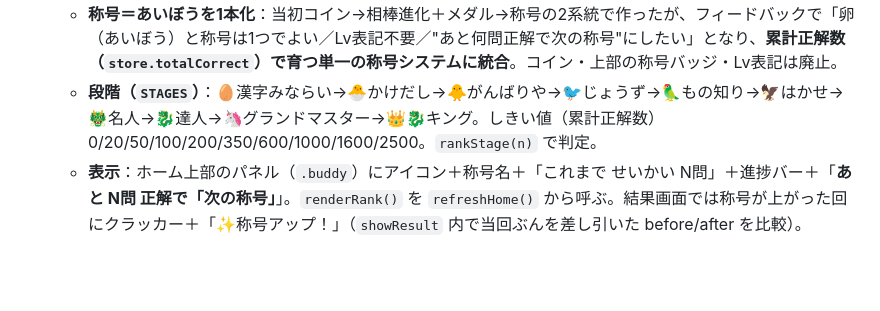
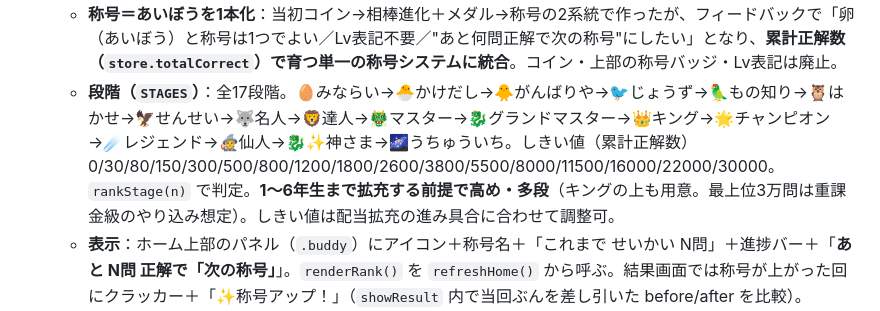
Before and after one commit to mikushiba/kanji-quiz, a Markdown page: 運用ガイド.md, the part around the change. Drawn GitHub-style; blank space fills up the shorter version.

Commit message:
運用ガイド: 称号17段階(高め累計しきい値)に更新

```diff
--- a/運用ガイド.md
+++ b/運用ガイド.md
@@ -121,7 +121,7 @@ git add -A && git commit -m "問題を追加" && git push
     - **3年生まで あと何字を表示**：ホームの学年セレクター下に「🔒 3年生まで あと N字（have/total）」を常時表示（解放後は「✅ 3年生も あそべるよ！」）。ロック中に「3年」を押したときの注意文にも残り字数を表示。
 26. **称号（あいぼう）システム＋ホーム上部ボタン整理（家族フィードバック対応）**:
     - **称号＝あいぼうを1本化**：当初コイン→相棒進化＋メダル→称号の2系統で作ったが、フィードバックで「卵（あいぼう）と称号は1つでよい／Lv表記不要／"あと何問正解で次の称号"にしたい」となり、**累計正解数（`store.totalCorrect`）で育つ単一の称号システムに統合**。コイン・上部の称号バッジ・Lv表記は廃止。
-    - **段階（`STAGES`）**：🥚漢字みならい→🐣かけだし→🐥がんばりや→🐦じょうず→🦜もの知り→🦅はかせ→🐲名人→🐉達人→🦄グランドマスター→👑🐉キング。しきい値（累計正解数）0/20/50/100/200/350/600/1000/1600/2500。`rankStage(n)` で判定。
+    - **段階（`STAGES`）**：全17段階。🥚みならい→🐣かけだし→🐥がんばりや→🐦じょうず→🦜もの知り→🦉はかせ→🦅せんせい→🐺名人→🦁達人→🐲マスター→🐉グランドマスター→👑キング→🌟チャンピオン→☄️レジェンド→🧙仙人→🐉✨神さま→🌌うちゅういち。しきい値（累計正解数）0/30/80/150/300/500/800/1200/1800/2600/3800/5500/8000/11500/16000/22000/30000。`rankStage(n)` で判定。**1〜6年生まで拡充する前提で高め・多段**（キングの上も用意。最上位3万問は重課金級のやり込み想定）。しきい値は配当拡充の進み具合に合わせて調整可。
     - **表示**：ホーム上部のパネル（`.buddy`）にアイコン＋称号名＋「これまで せいかい N問」＋進捗バー＋「**あと N問 正解で「次の称号」**」。`renderRank()` を `refreshHome()` から呼ぶ。結果画面では称号が上がった回にクラッカー＋「✨称号アップ！」（`showResult` 内で当回ぶんを差し引いた before/after を比較）。
     - **ホーム上部のボタン整理**：大きな「あそびかた」バナーを廃止し、**「❓あそびかた」「🔊おと」を横並びのコンパクトボタン**に（`.topRow`/`.topBtn`）。
     - 称号は `totalCorrect` から導出するため専用のセーブ項目は不要（既存バックアップでそのまま反映）。
```
